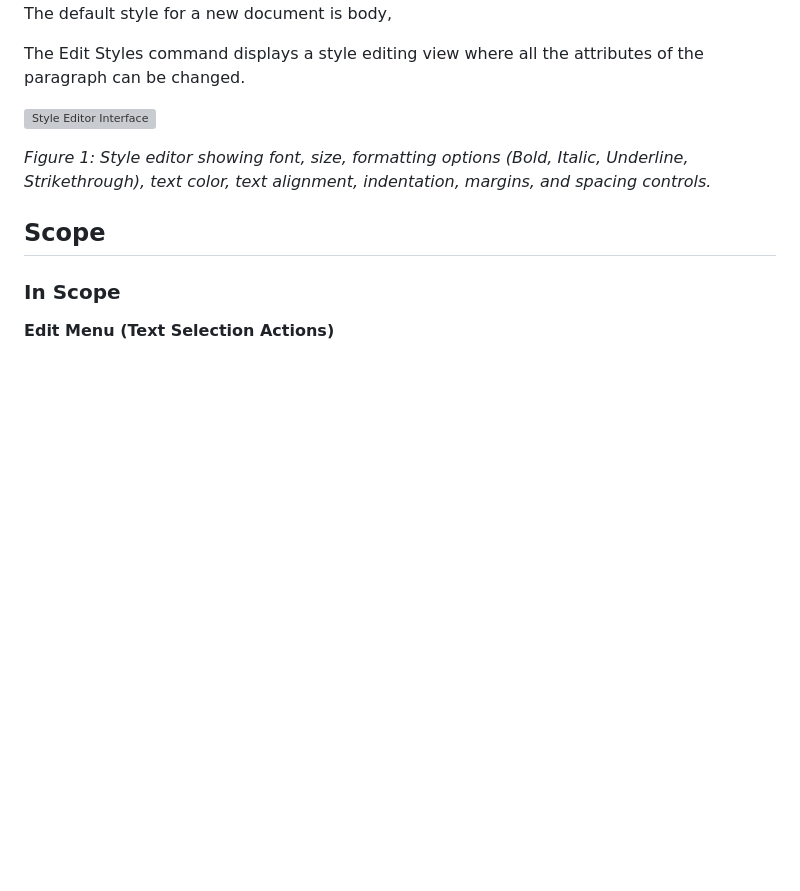
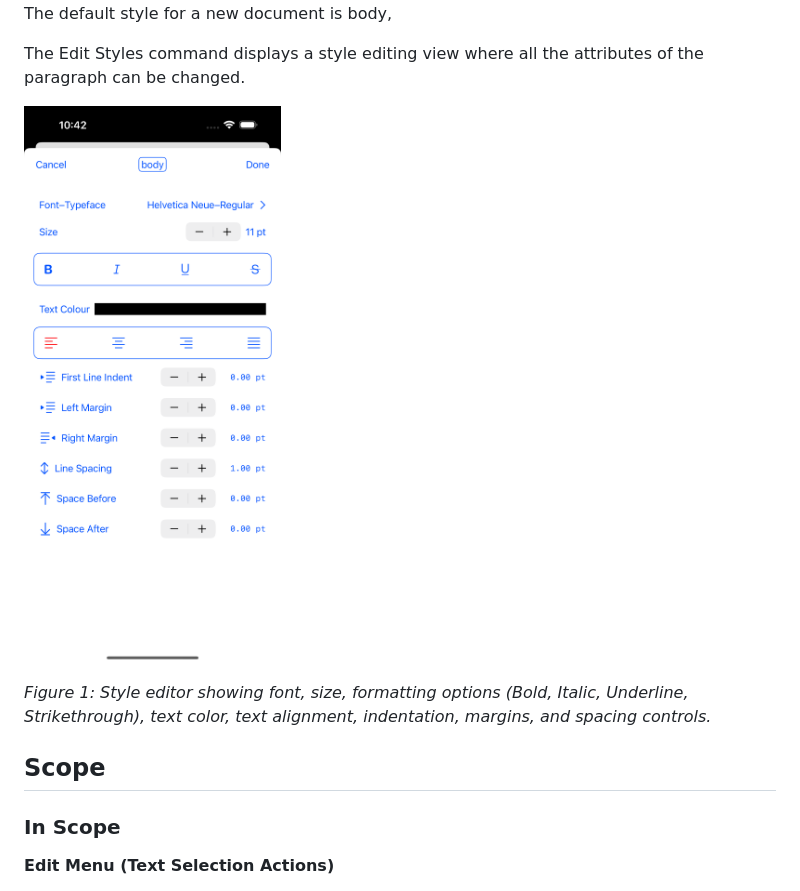
Before and after one commit to easiwriter/WritingShedPro, a Markdown page: specs/005-text-formatting/spec.md, the part around the change. Rendered like a GitHub page; pictures changed too: images/Paragraph Style Editor.png (added); blank space fills up the shorter version; grey boxes are pictures that could not be loaded.

Commit message:
Fix image path in Phase 005 spec
- Update image reference to point to correct location
- Image is at /images/Paragraph Style Editor.png (root level)
- Use relative path ../../images/ from spec location
- URL encode space in filename

```diff
--- a/specs/005-text-formatting/spec.md
+++ b/specs/005-text-formatting/spec.md
@@ -42,7 +42,7 @@ First, and this is not really formatting, selecting some text, either by double
 
  The Edit Styles command displays a style editing view where all the attributes of the paragraph can be changed.
 
-![Style Editor Interface](images/style-editor-mockup.png)
+![Style Editor Interface](../../images/Paragraph%20Style%20Editor.png)
 
 *Figure 1: Style editor showing font, size, formatting options (Bold, Italic, Underline, Strikethrough), text color, text alignment, indentation, margins, and spacing controls.*
 
```
